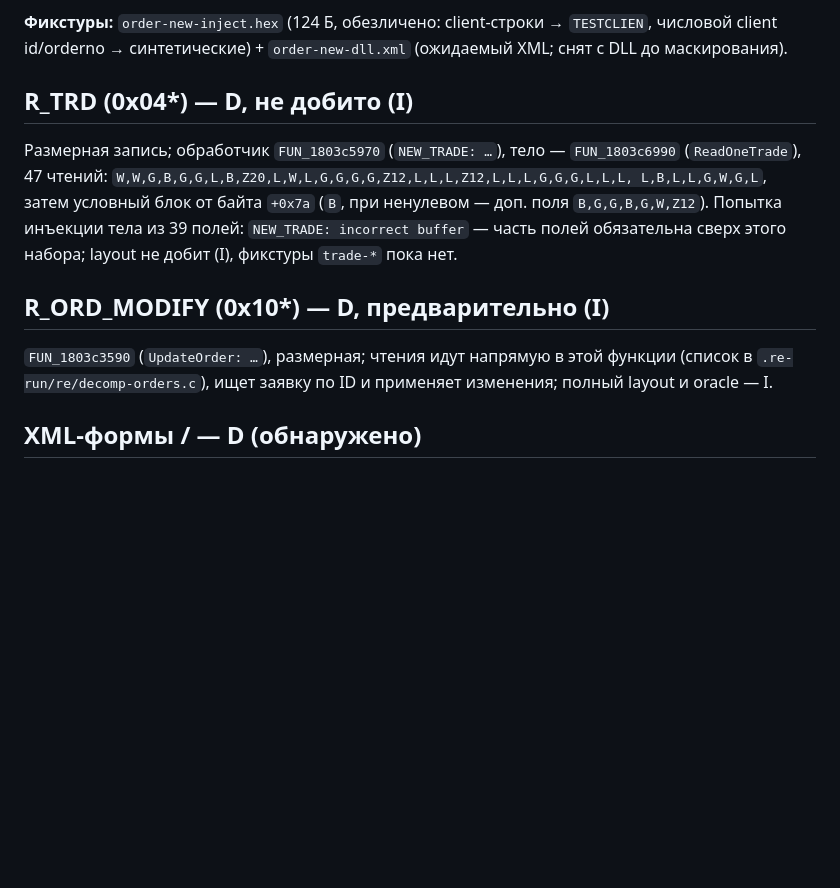
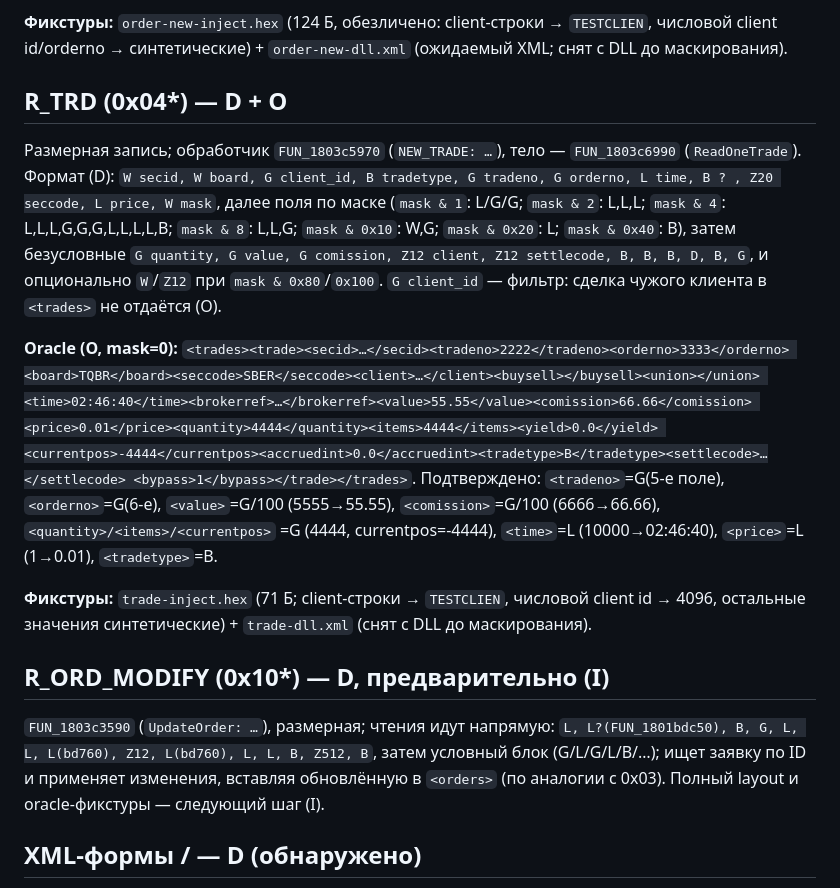
Before and after one commit to kmlebedev/txmlconnector, a Markdown page: docs/protocol/orders.md, the part around the change. Drawn GitHub-style; blank space fills up the shorter version.

Commit message:
docs(protocol): R_TRD layout and trades XML form from the oracle

```diff
--- a/docs/protocol/orders.md
+++ b/docs/protocol/orders.md
@@ -119,18 +119,34 @@ Z512,L,B,B,B,B,B,L,L,L,G,G,G,B,B,W,W`. Часть чтений условная
 **Фикстуры:** `order-new-inject.hex` (124 Б, обезличено: client-строки → `TESTCLIEN`, числовой
 client id/orderno → синтетические) + `order-new-dll.xml` (ожидаемый XML; снят с DLL до маскирования).
 
-## R_TRD (0x04\*) — D, не добито (I)
+## R_TRD (0x04\*) — D + O
 
 Размерная запись; обработчик `FUN_1803c5970` (`NEW_TRADE: …`), тело — `FUN_1803c6990`
-(`ReadOneTrade`), 47 чтений: `W,W,G,B,G,G,L,B,Z20,L,W,L,G,G,G,G,Z12,L,L,L,Z12,L,L,L,G,G,G,L,L,L,
-L,B,L,L,G,W,G,L`, затем условный блок от байта `+0x7a` (`B`, при ненулевом — доп. поля
-`B,G,G,B,G,W,Z12`). Попытка инъекции тела из 39 полей: `NEW_TRADE: incorrect buffer` —
-часть полей обязательна сверх этого набора; layout не добит (I), фикстуры `trade-*` пока нет.
+(`ReadOneTrade`). Формат (D): `W secid, W board, G client_id, B tradetype, G tradeno, G orderno,
+L time, B ? , Z20 seccode, L price, W mask`, далее поля по маске (`mask & 1`: L/G/G;
+`mask & 2`: L,L,L; `mask & 4`: L,L,L,G,G,G,L,L,L,L,B; `mask & 8`: L,L,G; `mask & 0x10`: W,G;
+`mask & 0x20`: L; `mask & 0x40`: B), затем безусловные `G quantity, G value, G comission,
+Z12 client, Z12 settlecode, B, B, B, D, B, G`, и опционально `W`/`Z12` при `mask & 0x80`/`0x100`.
+`G client_id` — фильтр: сделка чужого клиента в `<trades>` не отдаётся (O).
+
+**Oracle (O, mask=0):** `<trades><trade><secid>…</secid><tradeno>2222</tradeno><orderno>3333</orderno>
+<board>TQBR</board><seccode>SBER</seccode><client>…</client><buysell></buysell><union></union>
+<time>02:46:40</time><brokerref>…</brokerref><value>55.55</value><comission>66.66</comission>
+<price>0.01</price><quantity>4444</quantity><items>4444</items><yield>0.0</yield>
+<currentpos>-4444</currentpos><accruedint>0.0</accruedint><tradetype>B</tradetype><settlecode>…</settlecode>
+<bypass>1</bypass></trade></trades>`. Подтверждено: `<tradeno>`=G(5-е поле), `<orderno>`=G(6-е),
+`<value>`=G/100 (5555→55.55), `<comission>`=G/100 (6666→66.66), `<quantity>/<items>/<currentpos>`
+=G (4444, currentpos=-4444), `<time>`=L (10000→02:46:40), `<price>`=L (1→0.01), `<tradetype>`=B.
+
+**Фикстуры:** `trade-inject.hex` (71 Б; client-строки → `TESTCLIEN`, числовой client id → 4096,
+остальные значения синтетические) + `trade-dll.xml` (снят с DLL до маскирования).
 
 ## R_ORD_MODIFY (0x10\*) — D, предварительно (I)
 
-`FUN_1803c3590` (`UpdateOrder: …`), размерная; чтения идут напрямую в этой функции (список в
-`.re-run/re/decomp-orders.c`), ищет заявку по ID и применяет изменения; полный layout и oracle — I.
+`FUN_1803c3590` (`UpdateOrder: …`), размерная; чтения идут напрямую: `L, L?(FUN_1801bdc50), B, G,
+L, L, L(bd760), Z12, L(bd760), L, L, B, Z512, B`, затем условный блок (G/L/G/L/B/…); ищет заявку
+по ID и применяет изменения, вставляя обновлённую в `<orders>` (по аналогии с 0x03). Полный layout
+и oracle-фикстуры — следующий шаг (I).
 
 ## XML-формы <orders>/<trades> — D (обнаружено)
 
```
